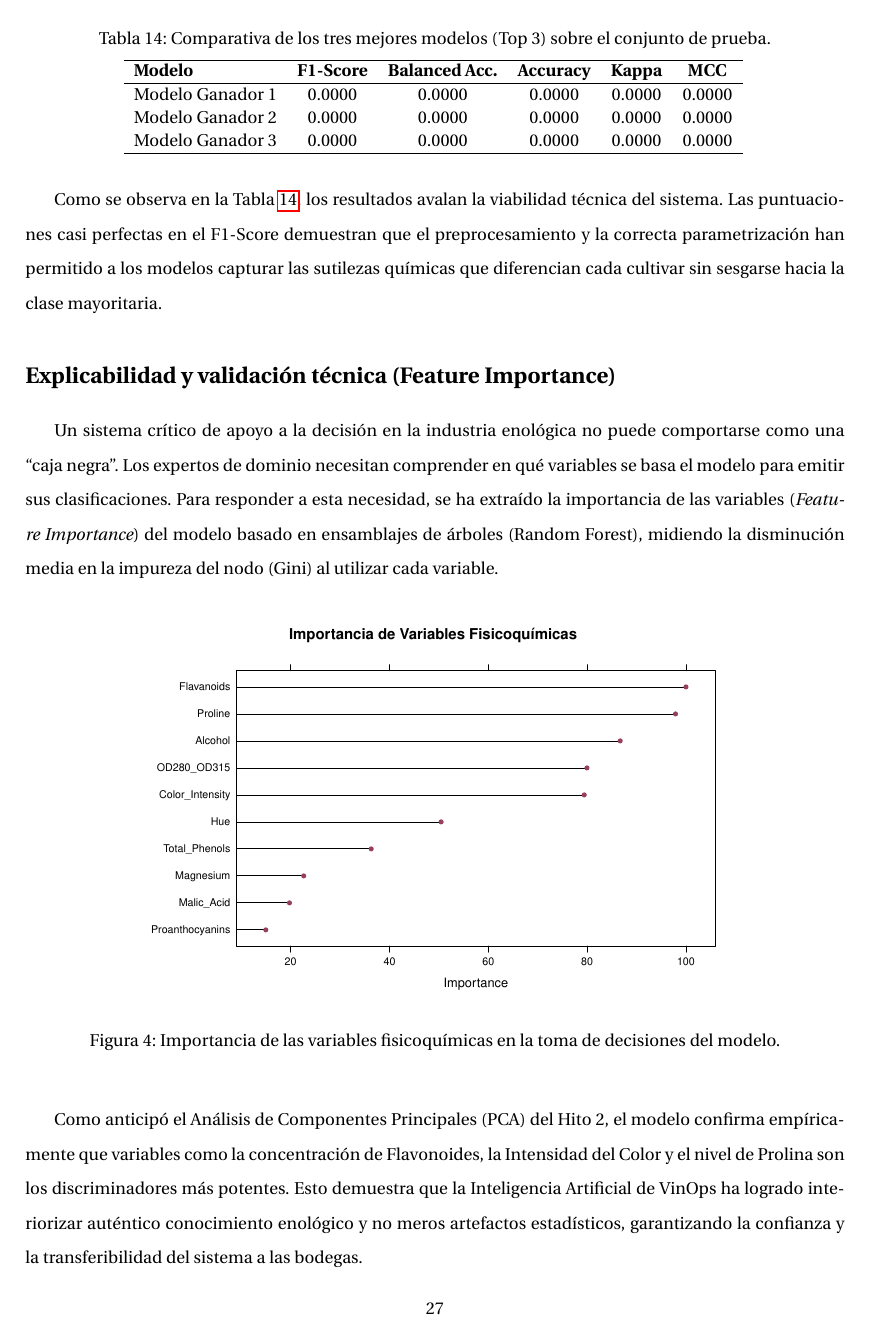
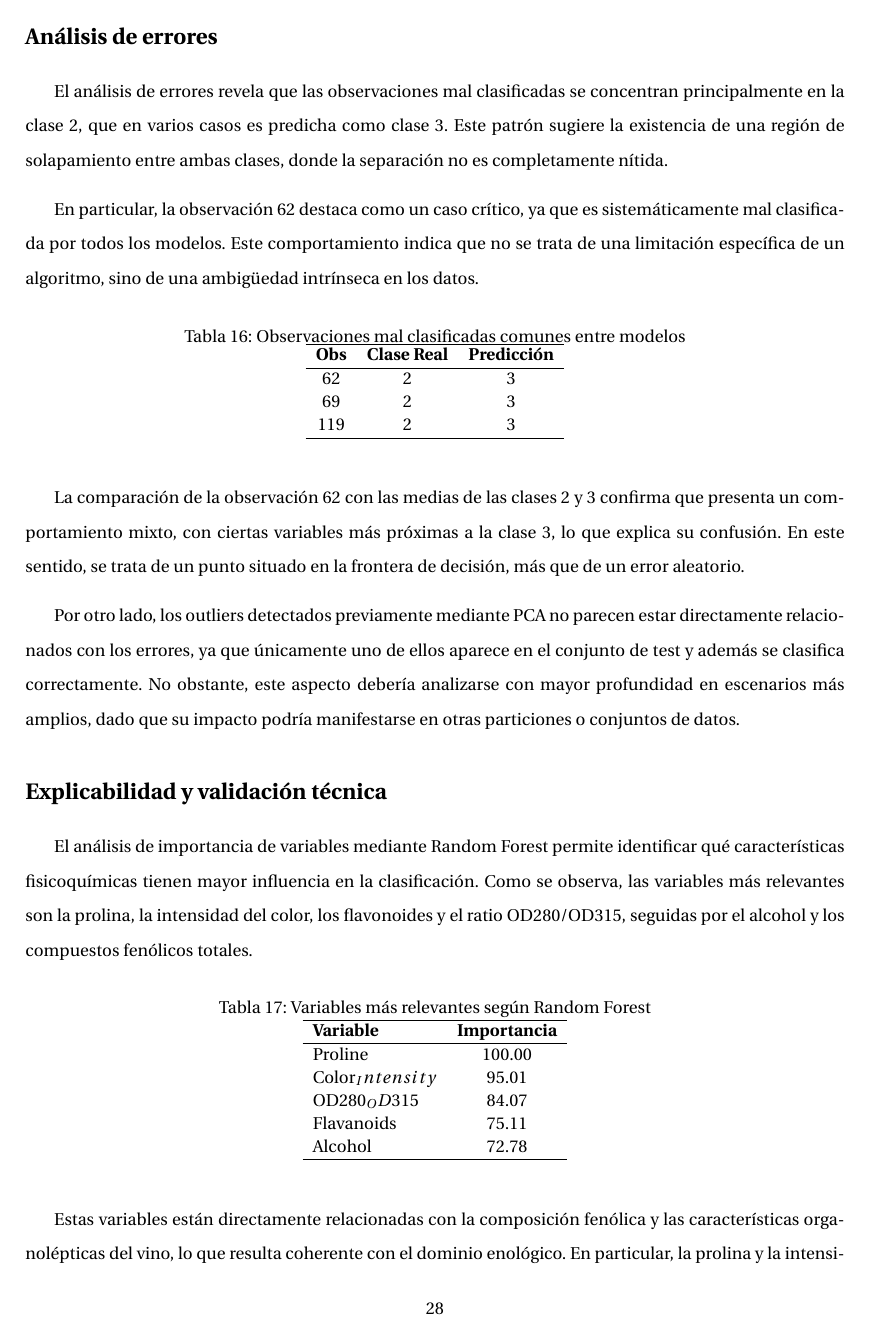
Before and after one commit to Pabloalfon/VinOps, a LaTeX document (main.tex, which reads content/chapters/chapter3.tex): page 28 of 30 before the commit and page 29 of 32 after it. The pictures show the PDF file main.pdf that the author committed with the source.

Commit message:
Pdf y código para Hito 3
Co-Authored-By: Alejandro García Fernádez <138782914+AC22DEV@users.noreply.github.com>
Co-Authored-By: Antonio.MG <249795605+AntonioMuGar@users.noreply.github.com>
Co-Authored-By: Pablo <84314920+Pabloalfon@users.noreply.github.com>

```diff
--- a/content/chapters/chapter3.tex
+++ b/content/chapters/chapter3.tex
@@ -50,7 +42,5 @@ Se han entrenado y evaluado siete familias algorítmicas, abarcando enfoques lin
 Tras la fase de entrenamiento y ajuste, los modelos fueron evaluados sobre el conjunto de prueba aislado. A continuación, se presenta la tabla comparativa con los tres mejores algoritmos, ordenados por su rendimiento en la métrica principal.
 
 \vspace{0.5cm}
-% [INSTRUCCIÓN PARA EL EQUIPO: Reemplazar este bloque por el código LaTeX de la tabla knitr::kable que os devuelve RStudio]
-\begin{table}[h!]
+\begin{table}[h]
     \centering
-    \caption{Comparativa de los tres mejores modelos (Top 3) sobre el conjunto de prueba.}
@@ -65,7 +61,6 @@ Tras la fase de entrenamiento y ajuste, los modelos fueron evaluados sobre el co
         \hline
     \end{tabular}
-    \label{tab:top3_modelos}
+    \label{tab:comparativa_modelos}
 \end{table}
 \vspace{0.5cm}
 
-Como se observa en la Tabla~\ref{tab:top3_modelos}, los resultados avalan la viabilidad técnica del sistema. Las puntuaciones casi perfectas en el F1-Score demuestran que el preprocesamiento y la correcta parametrización han permitido a los modelos capturar las sutilezas químicas que diferencian cada cultivar sin sesgarse hacia la clase mayoritaria.
@@ -71,0 +73,2 @@ Como se observa en la Tabla~\ref{tab:top3_modelos}, los resultados avalan la via
+\begin{table}[h]
+    \centering
@@ -72,16 +93,62 @@ Como se observa en la Tabla~\ref{tab:top3_modelos}, los resultados avalan la via
 
 % ─────────────────────────────────────────────────────────────────────────────
-\section{Explicabilidad y validación técnica (Feature Importance)}
+\section{Análisis de errores}
 
-Un sistema crítico de apoyo a la decisión en la industria enológica no puede comportarse como una ``caja negra''. Los expertos de dominio necesitan comprender en qué variables se basa el modelo para emitir sus clasificaciones. Para responder a esta necesidad, se ha extraído la importancia de las variables (\textit{Feature Importance}) del modelo basado en ensamblajes de árboles (Random Forest), midiendo la disminución media en la impureza del nodo (Gini) al utilizar cada variable.
+El análisis de errores revela que las observaciones mal clasificadas se concentran principalmente en la clase 2, que en varios casos es predicha como clase 3. Este patrón sugiere la existencia de una región de solapamiento entre ambas clases, donde la separación no es completamente nítida.
 
-\vspace{0.5cm}
-\begin{figure}[h!]
-    \centering
-    \includegraphics[width=0.75\textwidth]{Pictures/feature_importance.pdf}
-    \caption{Importancia de las variables fisicoquímicas en la toma de decisiones del modelo.}
-    \label{fig:feature_importance}
-\end{figure}
-\vspace{0.5cm}
+\vspace{0.3cm}
 
-Como anticipó el Análisis de Componentes Principales (PCA) del Hito 2, el modelo confirma empíricamente que variables como la concentración de Flavonoides, la Intensidad del Color y el nivel de Prolina son los discriminadores más potentes. Esto demuestra que la Inteligencia Artificial de VinOps ha logrado interiorizar auténtico conocimiento enológico y no meros artefactos estadísticos, garantizando la confianza y la transferibilidad del sistema a las bodegas.
+En particular, la observación 62 destaca como un caso crítico, ya que es sistemáticamente mal clasificada por todos los modelos. Este comportamiento indica que no se trata de una limitación específica de un algoritmo, sino de una ambigüedad intrínseca en los datos.
+
+\vspace{0.3cm}
+
+\begin{table}[h]
+\centering
+\caption{Observaciones mal clasificadas comunes entre modelos}
+\begin{tabular}{c c c}
+\hline
+\textbf{Obs} & \textbf{Clase Real} & \textbf{Predicción} \\
+\hline
+62 & 2 & 3 \\
+69 & 2 & 3 \\
+119 & 2 & 3 \\
+\hline
+\end{tabular}
+\end{table}
+
+\vspace{0.3cm}
+
+La comparación de la observación 62 con las medias de las clases 2 y 3 confirma que presenta un comportamiento mixto, con ciertas variables más próximas a la clase 3, lo que explica su confusión. En este sentido, se trata de un punto situado en la frontera de decisión, más que de un error aleatorio.
+
+\vspace{0.3cm}
+
+Por otro lado, los outliers detectados previamente mediante PCA no parecen estar directamente relacionados con los errores, ya que únicamente uno de ellos aparece en el conjunto de test y además se clasifica correctamente. No obstante, este aspecto debería analizarse con mayor profundidad en escenarios más amplios, dado que su impacto podría manifestarse en otras particiones o conjuntos de datos.
+
+
+% ─────────────────────────────────────────────────────────────────────────────
+\section{Explicabilidad y validación técnica}
+El análisis de importancia de variables mediante Random Forest permite identificar qué características fisicoquímicas tienen mayor influencia en la clasificación. Como se observa, las variables más relevantes son la prolina, la intensidad del color, los flavonoides y el ratio OD280/OD315, seguidas por el alcohol y los compuestos fenólicos totales.
+
+\vspace{0.3cm}
+
+\begin{table}[h]
+\centering
+\caption{Variables más relevantes según Random Forest}
+\begin{tabular}{l c}
+\hline
+\textbf{Variable} & \textbf{Importancia} \\
+\hline
+Proline & 100.00 \\
+Color_Intensity & 95.01 \\
+OD280_OD315 & 84.07 \\
+Flavanoids & 75.11 \\
+Alcohol & 72.78 \\
+\hline
+\end{tabular}
+\end{table}
+
+\vspace{0.3cm}
+
+Estas variables están directamente relacionadas con la composición fenólica y las características organolépticas del vino, lo que resulta coherente con el dominio enológico. En particular, la prolina y la intensidad del color son conocidos indicadores de diferenciación entre variedades, mientras que los flavonoides y el ratio OD280/OD315 reflejan la concentración de compuestos fenólicos, altamente discriminativos.
+
+\vspace{0.3cm}
```
Also changed, not shown: Codigo_Hito_3.pdf, main.pdf, content/chapters/chapter3.tex (74 more changed lines), 1 other file.
